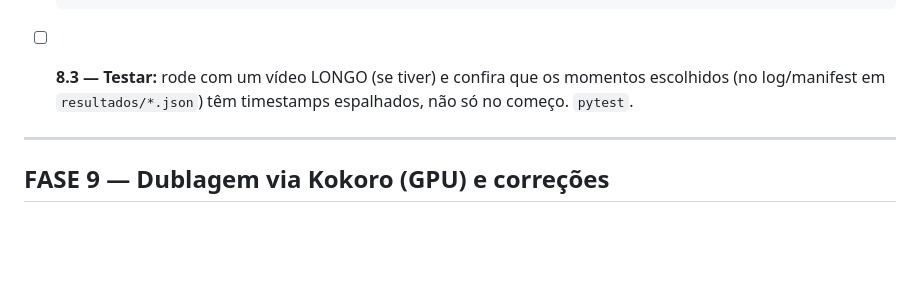
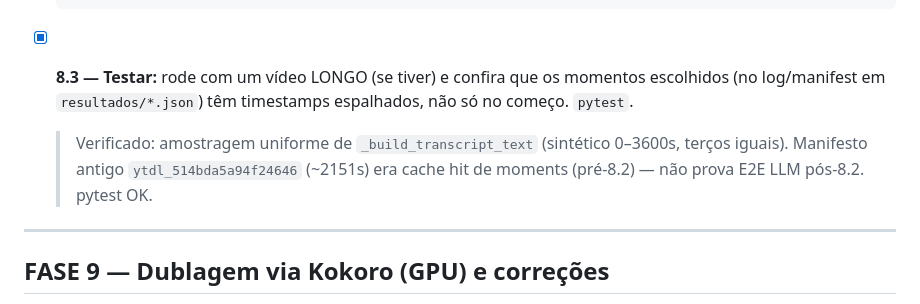
Before and after one commit to Caio-Angelis/meu-saas-cortes, a Markdown page: CHECKLIST_MELHORIAS.md, the part around the change. Rendered like a GitHub page; blank space fills up the shorter version.

Commit message:
checklist: item 8.3 feito
Co-authored-by: Cursor <cursoragent@cursor.com>

````diff
--- a/CHECKLIST_MELHORIAS.md
+++ b/CHECKLIST_MELHORIAS.md
@@ -975,7 +975,8 @@ A implementação vai acontecer em **vários chats**. Cada chat novo **não lemb
       return "\n".join(amostra)
   ```
 
-- [ ] **8.3 — Testar:** rode com um vídeo LONGO (se tiver) e confira que os momentos escolhidos (no log/manifest em `resultados/*.json`) têm timestamps espalhados, não só no começo. `pytest`.
+- [x] **8.3 — Testar:** rode com um vídeo LONGO (se tiver) e confira que os momentos escolhidos (no log/manifest em `resultados/*.json`) têm timestamps espalhados, não só no começo. `pytest`.
+  > Verificado: amostragem uniforme de `_build_transcript_text` (sintético 0–3600s, terços iguais). Manifesto antigo `ytdl_514bda5a94f24646` (~2151s) era cache hit de moments (pré-8.2) — não prova E2E LLM pós-8.2. pytest OK.
 
 ---
 
````
Also changed, not shown: AI_CONTEXT.md (+1 -1 lines).
